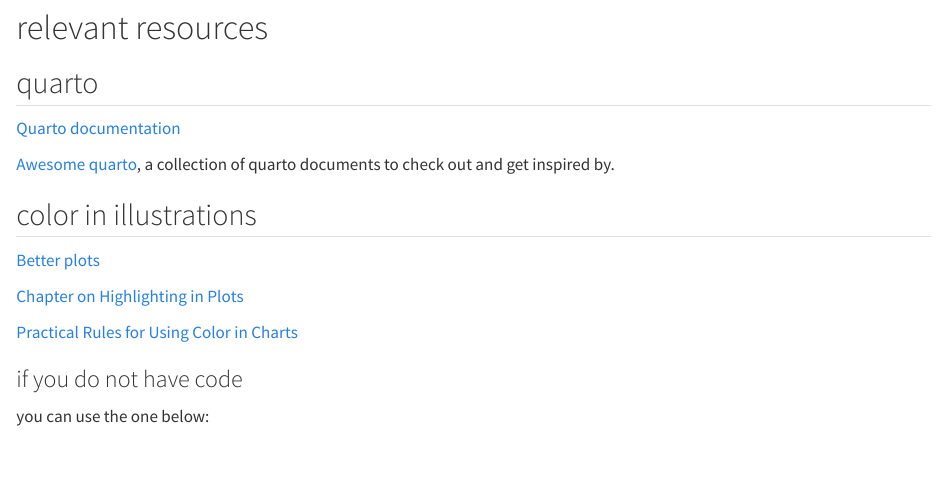
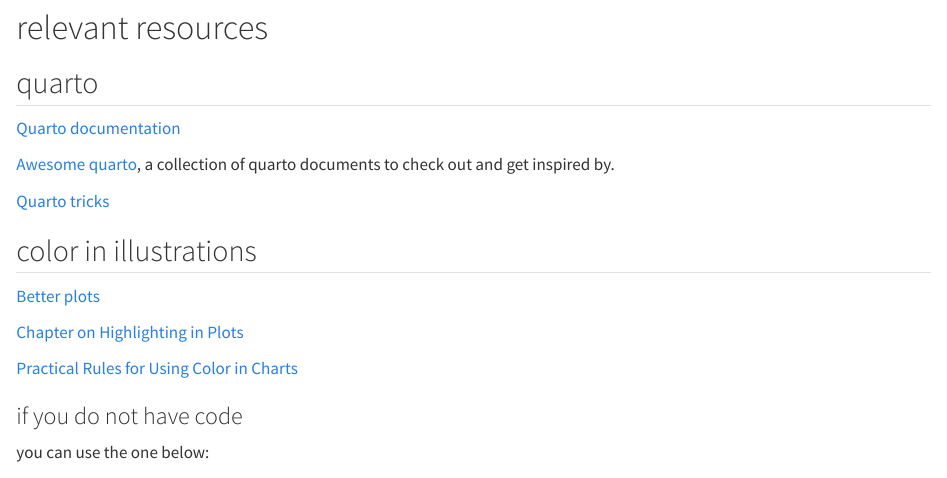
Before and after one commit to amrei-bp/Illustrations_for_publication, a Quarto document (quarto.qmd): the page in a window 1100 px wide, from 2810 px down. Rendered offline with R 4.5, knitr and Pandoc in place of Quarto, with nearby package versions.

Commit message:
added quarto tricks

```diff
--- a/quarto.qmd
+++ b/quarto.qmd
@@ -115,6 +115,8 @@
 
 [Awesome quarto](https://github.com/mcanouil/awesome-quarto), a collection of quarto documents to check out and get inspired by.
 
+[Quarto tricks](https://www.productive-r-workflow.com/quarto-tricks)
+
 ## color in illustrations
 
 [Better plots](https://better-plots.netlify.app/)
```
Also changed, not shown: 1 other file.
